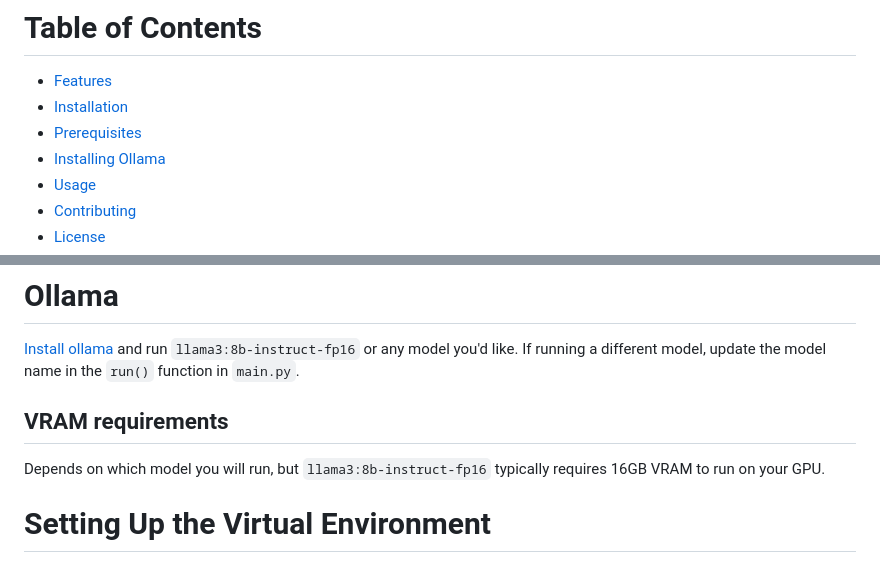
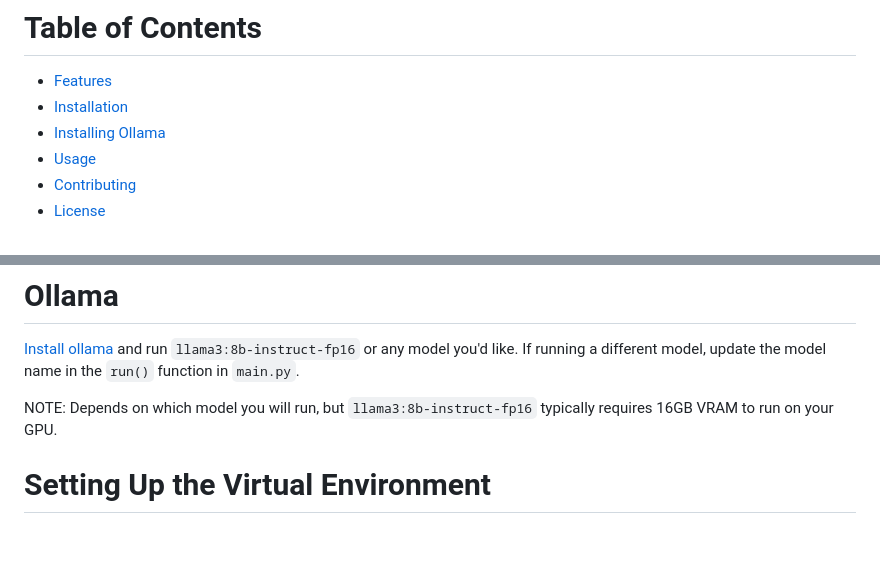
Before and after one commit to SingularityMan/vector_stock_market_bot, a Markdown page: README.md, 2 parts joined by grey strips. Rendered like a GitHub page; blank space fills up the shorter version.

```diff
--- a/README.md
+++ b/README.md
@@ -6,7 +6,6 @@ Welcome to the Vector Stock Market Bot! This bot is designed to automatically re
 # Table of Contents
 - [Features](#Features)
 - [Installation](#Installation)
-- [Prerequisites](#Prerequisites)
 - [Installing Ollama](#Ollama)
 - [Usage](#Usage)
 - [Contributing](#Contributing)
@@ -37,8 +36,7 @@ Welcome to the Vector Stock Market Bot! This bot is designed to automatically re
 [Install ollama](https://ollama.com/) and run `llama3:8b-instruct-fp16` or any model you'd like.
 If running a different model, update the model name in the `run()` function in `main.py`.
 
-## VRAM requirements
-Depends on which model you will run, but `llama3:8b-instruct-fp16` typically requires 16GB VRAM to run on your GPU.
+NOTE: Depends on which model you will run, but `llama3:8b-instruct-fp16` typically requires 16GB VRAM to run on your GPU.
 
 # Setting Up the Virtual Environment
 ## Create a virtual environment:
```
